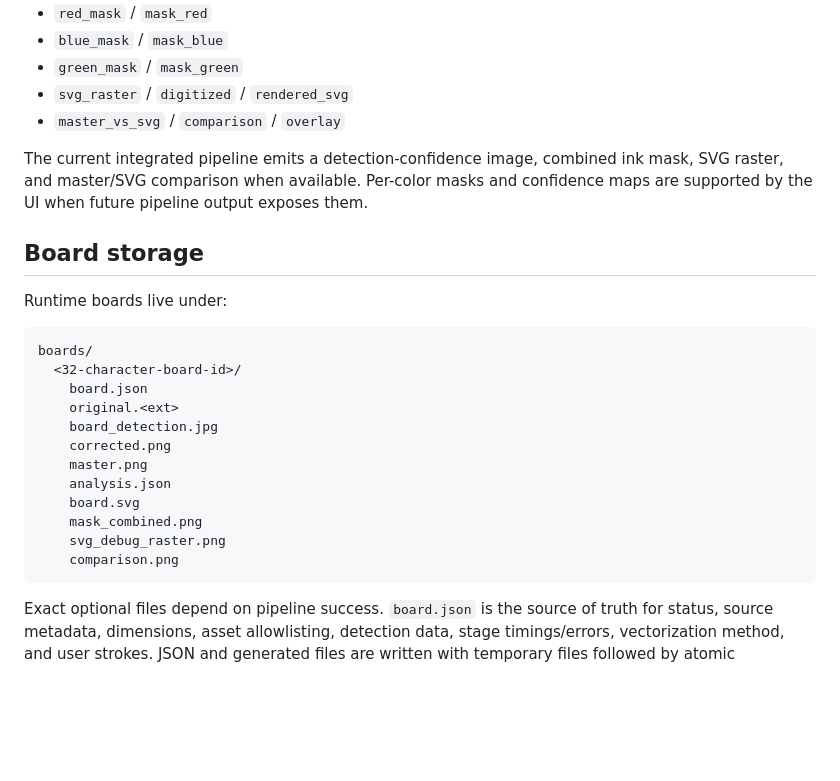
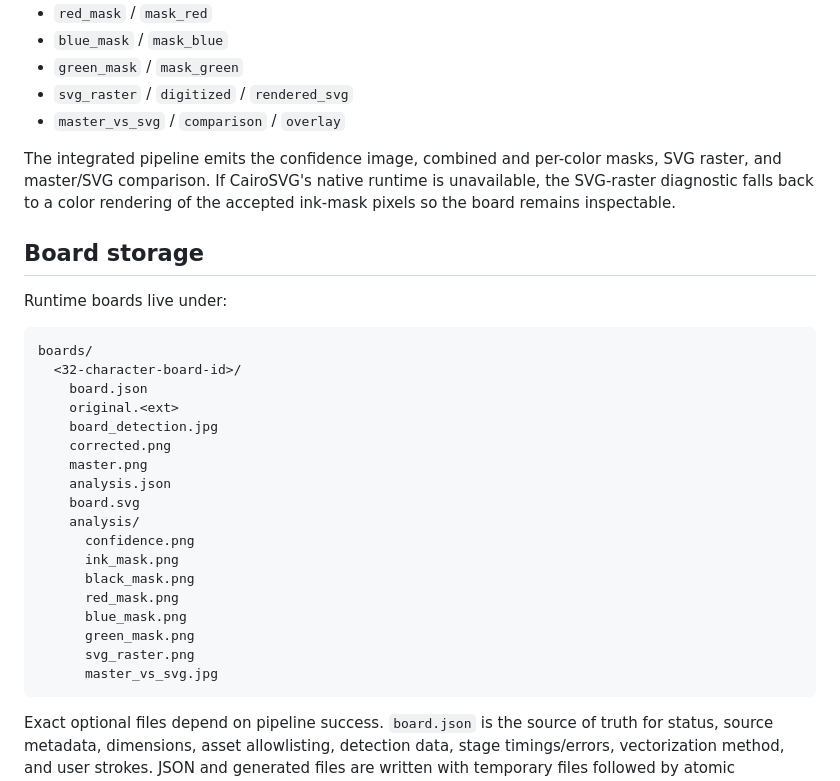
Before and after one commit to NathanManier/whiteboardhackathon, a Markdown page: README.md, the part around the change. GitHub-like rendering; blank space fills up the shorter version.

Commit message:
document generated analysis artifacts
Co-authored-by: Cursor <cursoragent@cursor.com>

````diff
--- a/README.md
+++ b/README.md
@@ -206,7 +206,7 @@ The gallery always renders a stable set of cards and shows “Artifact unavailab
 - `svg_raster` / `digitized` / `rendered_svg`
 - `master_vs_svg` / `comparison` / `overlay`
 
-The current integrated pipeline emits a detection-confidence image, combined ink mask, SVG raster, and master/SVG comparison when available. Per-color masks and confidence maps are supported by the UI when future pipeline output exposes them.
+The integrated pipeline emits the confidence image, combined and per-color masks, SVG raster, and master/SVG comparison. If CairoSVG's native runtime is unavailable, the SVG-raster diagnostic falls back to a color rendering of the accepted ink-mask pixels so the board remains inspectable.
 
 ## Board storage
 
@@ -222,9 +222,15 @@ boards/
     master.png
     analysis.json
     board.svg
-    mask_combined.png
-    svg_debug_raster.png
-    comparison.png
+    analysis/
+      confidence.png
+      ink_mask.png
+      black_mask.png
+      red_mask.png
+      blue_mask.png
+      green_mask.png
+      svg_raster.png
+      master_vs_svg.jpg
 ```
 
 Exact optional files depend on pipeline success. `board.json` is the source of truth for status, source metadata, dimensions, asset allowlisting, detection data, stage timings/errors, vectorization method, and user strokes. JSON and generated files are written with temporary files followed by atomic replacement to reduce partial writes.
````
